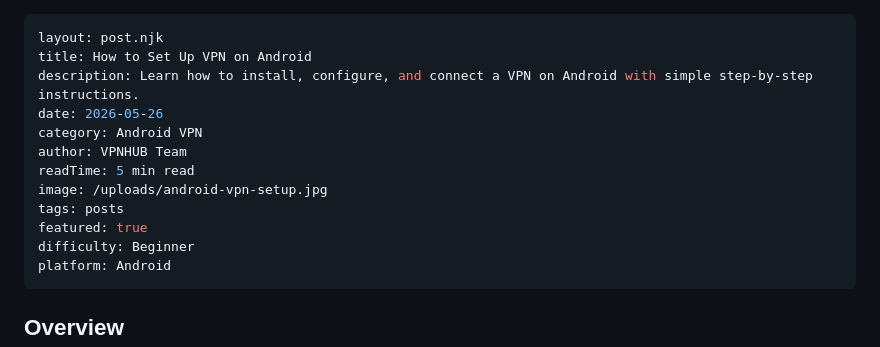
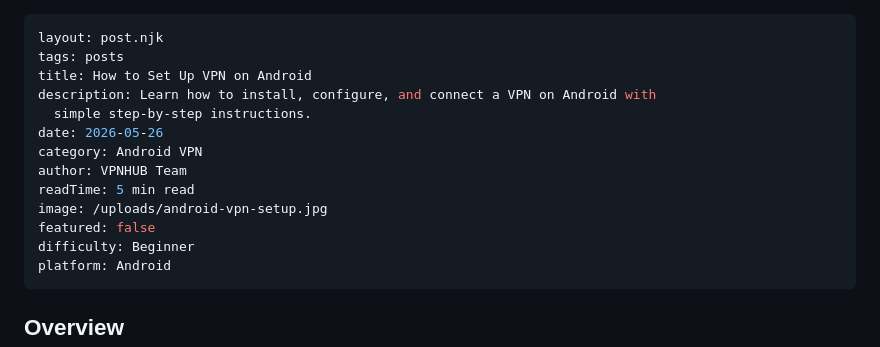
Before and after one commit to mrraj12/blog.vpnhub, a Markdown page: src/posts/how-to-setup-vpn-on-android.md, the part around the change. Rendered like a GitHub page.

Commit message:
Update VPN Tutorial “how-to-setup-vpn-on-android”

```diff
--- a/src/posts/how-to-setup-vpn-on-android.md
+++ b/src/posts/how-to-setup-vpn-on-android.md
@@ -1,14 +1,15 @@
 ---
 layout: post.njk
+tags: posts
 title: How to Set Up VPN on Android
-description: Learn how to install, configure, and connect a VPN on Android with simple step-by-step instructions.
+description: Learn how to install, configure, and connect a VPN on Android with
+  simple step-by-step instructions.
 date: 2026-05-26
 category: Android VPN
 author: VPNHUB Team
 readTime: 5 min read
 image: /uploads/android-vpn-setup.jpg
-tags: posts
-featured: true
+featured: false
 difficulty: Beginner
 platform: Android
 ---
```
